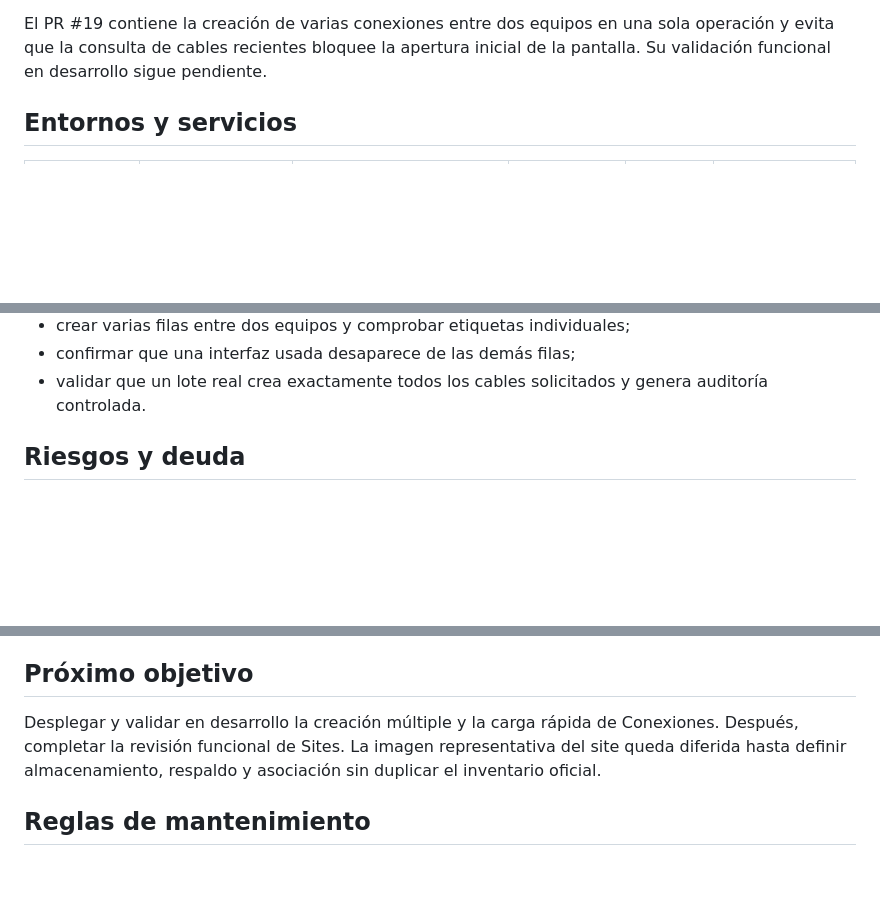
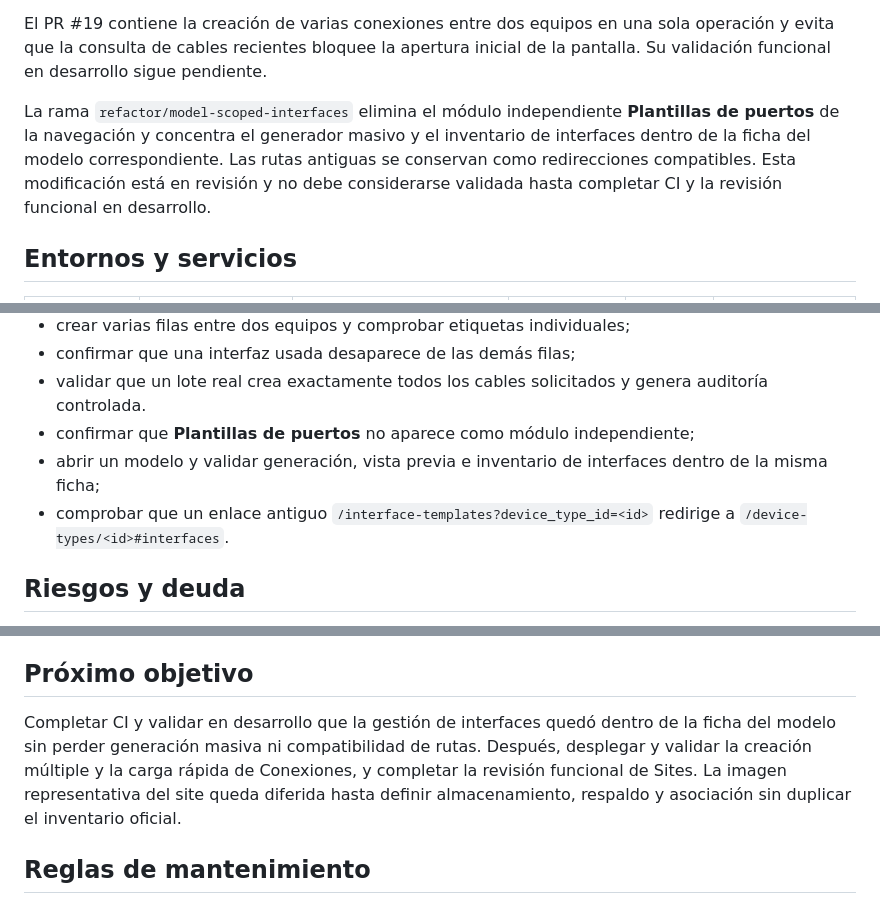
Before and after one commit to tito9903-byte/netdoc, a Markdown page: docs/PROJECT_STATUS.md, 3 parts joined by grey strips. Drawn GitHub-style; blank space fills up the shorter version.

Commit message:
docs: update status for model-scoped interfaces

```diff
--- a/docs/PROJECT_STATUS.md
+++ b/docs/PROJECT_STATUS.md
@@ -42,6 +42,13 @@ El PR #19 contiene la creación de varias conexiones entre dos equipos en una
 sola operación y evita que la consulta de cables recientes bloquee la apertura
 inicial de la pantalla. Su validación funcional en desarrollo sigue pendiente.
 
+La rama `refactor/model-scoped-interfaces` elimina el módulo independiente
+**Plantillas de puertos** de la navegación y concentra el generador masivo y el
+inventario de interfaces dentro de la ficha del modelo correspondiente. Las
+rutas antiguas se conservan como redirecciones compatibles. Esta modificación
+está en revisión y no debe considerarse validada hasta completar CI y la
+revisión funcional en desarrollo.
+
 ## Entornos y servicios
 
 | Entorno | Ruta | Rama esperada | Servicio | Puerto | Base local |
@@ -171,6 +182,11 @@ Servidor dedicado: `192.168.10.93`. NetBox: `https://192.168.10.95`, versión do
 - confirmar que una interfaz usada desaparece de las demás filas;
 - validar que un lote real crea exactamente todos los cables solicitados y
   genera auditoría controlada.
+- confirmar que **Plantillas de puertos** no aparece como módulo independiente;
+- abrir un modelo y validar generación, vista previa e inventario de interfaces
+  dentro de la misma ficha;
+- comprobar que un enlace antiguo `/interface-templates?device_type_id=<id>`
+  redirige a `/device-types/<id>#interfaces`.
 
 ## Riesgos y deuda
 
@@ -184,10 +200,12 @@ Servidor dedicado: `192.168.10.93`. NetBox: `https://192.168.10.95`, versión do
 
 ## Próximo objetivo
 
-Desplegar y validar en desarrollo la creación múltiple y la carga rápida de
-Conexiones. Después, completar la revisión funcional de Sites. La imagen
-representativa del site queda diferida hasta definir almacenamiento, respaldo y
-asociación sin duplicar el inventario oficial.
+Completar CI y validar en desarrollo que la gestión de interfaces quedó dentro
+de la ficha del modelo sin perder generación masiva ni compatibilidad de rutas.
+Después, desplegar y validar la creación múltiple y la carga rápida de
+Conexiones, y completar la revisión funcional de Sites. La imagen representativa
+del site queda diferida hasta definir almacenamiento, respaldo y asociación sin
+duplicar el inventario oficial.
 
 ## Reglas de mantenimiento
 
```
Also changed, not shown: other parts of docs/PROJECT_STATUS.md (+7 -3 lines).
